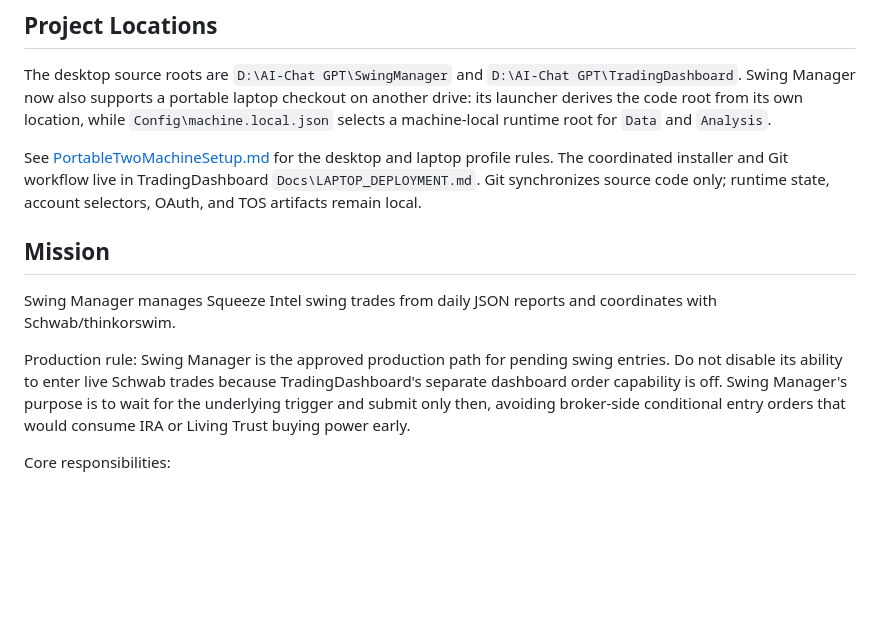
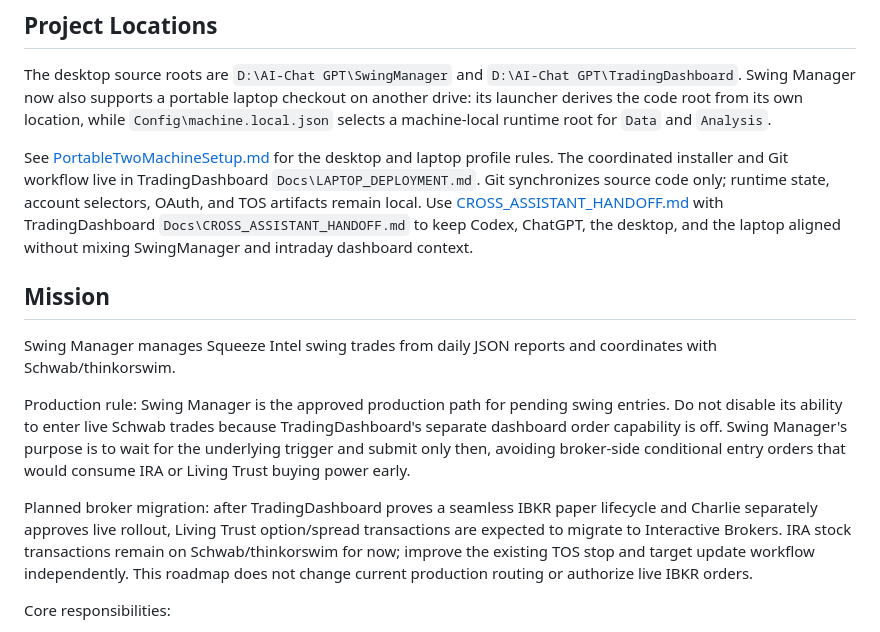
Before and after one commit to CharlieGaddis/SwingManager, a Markdown page: Wiki/README.md, the part around the change. GitHub-like rendering; blank space fills up the shorter version.

Commit message:
Document planned IBKR trust migration

```diff
--- a/Wiki/README.md
+++ b/Wiki/README.md
@@ -14,12 +14,23 @@ See [PortableTwoMachineSetup.md](PortableTwoMachineSetup.md) for the desktop and
 laptop profile rules. The coordinated installer and Git workflow live in
 TradingDashboard `Docs\LAPTOP_DEPLOYMENT.md`. Git synchronizes source code only;
 runtime state, account selectors, OAuth, and TOS artifacts remain local.
+Use [CROSS_ASSISTANT_HANDOFF.md](CROSS_ASSISTANT_HANDOFF.md) with
+TradingDashboard `Docs\CROSS_ASSISTANT_HANDOFF.md` to keep Codex, ChatGPT, the
+desktop, and the laptop aligned without mixing SwingManager and intraday
+dashboard context.
 
 ## Mission
 
 Swing Manager manages Squeeze Intel swing trades from daily JSON reports and coordinates with Schwab/thinkorswim.
 
 Production rule: Swing Manager is the approved production path for pending swing entries. Do not disable its ability to enter live Schwab trades because TradingDashboard's separate dashboard order capability is off. Swing Manager's purpose is to wait for the underlying trigger and submit only then, avoiding broker-side conditional entry orders that would consume IRA or Living Trust buying power early.
+
+Planned broker migration: after TradingDashboard proves a seamless IBKR paper
+lifecycle and Charlie separately approves live rollout, Living Trust
+option/spread transactions are expected to migrate to Interactive Brokers.
+IRA stock transactions remain on Schwab/thinkorswim for now; improve the
+existing TOS stop and target update workflow independently. This roadmap does
+not change current production routing or authorize live IBKR orders.
 
 Core responsibilities:
 
```
Also changed, not shown: Wiki/CROSS_ASSISTANT_HANDOFF.md (added, +145 -0 lines).
